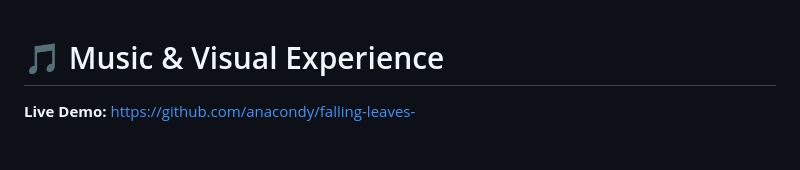
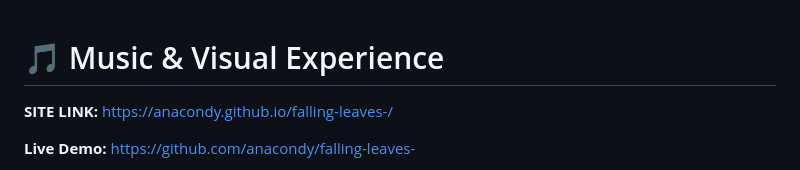
Before and after one commit to anacondy/falling-leaves-, a Markdown page: README.md, the part around the change. Rendered like a GitHub page; blank space fills up the shorter version.

Commit message:
Add site link to README
Added site link to the README for easy access.

```diff
--- a/README.md
+++ b/README.md
@@ -1,4 +1,5 @@
 # 🎵 Music & Visual Experience
+**SITE LINK:** https://anacondy.github.io/falling-leaves-/
 
 **Live Demo:** [https://github.com/anacondy/falling-leaves-](https://github.com/anacondy/falling-leaves-)
 
```
